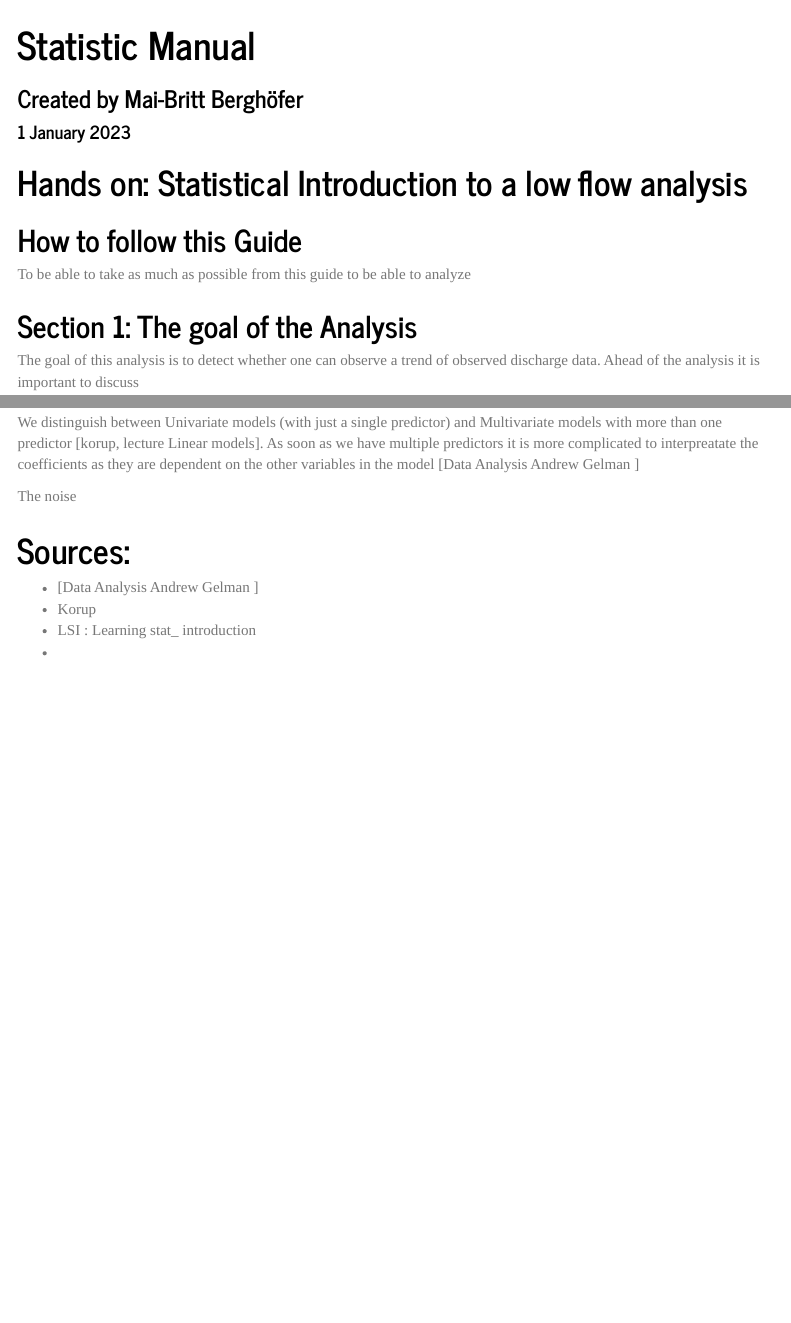
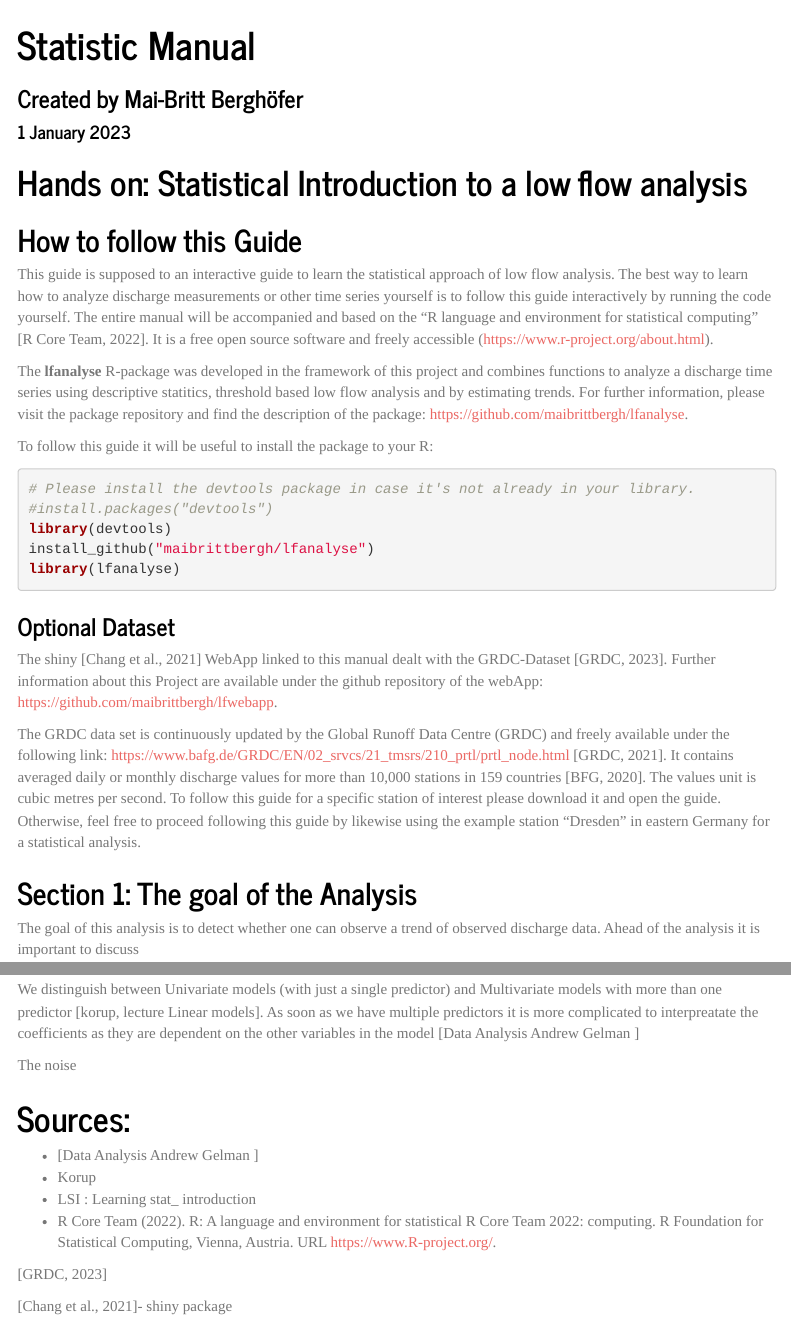
Before and after one commit to maibrittbergh/statisticalmanual, an R Markdown document (statisticalintroduction.Rmd): the page in a window 1100 px wide, from its top, and a second part further down, joined at a grey line. Rendered offline with R 4.5, knitr and Pandoc, with nearby package versions; menus at the side of the page are left out.

Commit message:
adding example data to our dataset :)

````diff
--- a/statisticalintroduction.Rmd
+++ b/statisticalintroduction.Rmd
@@ -22,7 +22,34 @@ fontsize: 12pt
 
 ## How to follow this Guide
 
-To be able to take as much as possible from this guide to be able to analyze
+This guide is supposed to an interactive guide to learn the statistical approach of low flow analysis. The best way to learn how to analyze discharge measurements or other time series yourself is to follow this guide interactively by running the code yourself. The entire manual will be accompanied and based on the "R language and environment for statistical computing" [R Core Team, 2022]. It is a free open source software and freely accessible (https://www.r-project.org/about.html).
+
+The **lfanalyse** R-package was developed in the framework of this project and combines functions to analyze a discharge time series using descriptive statitics, threshold based low flow analysis and by estimating trends. For further information, please visit the package repository and find the description of the package: https://github.com/maibrittbergh/lfanalyse.
+
+To follow this guide it will be useful to install the package to your R:
+```{r}
+
+# Please install the devtools package in case it's not already in your library.
+#install.packages("devtools")
+library(devtools)
+install_github("maibrittbergh/lfanalyse")
+library(lfanalyse)
+```
+
+
+### Optional Dataset
+
+The  shiny [Chang et al., 2021] WebApp linked to this manual dealt with the GRDC-Dataset [GRDC, 2023]. Further information about this Project are available under the github repository of the webApp: https://github.com/maibrittbergh/lfwebapp.
+
+The GRDC data set is continuously updated by the Global Runoff Data Centre (GRDC) and freely available under the following link: https://www.bafg.de/GRDC/EN/02_srvcs/21_tmsrs/210_prtl/prtl_node.html [GRDC, 2021]. It contains averaged daily or monthly discharge values for more than 10,000 stations in 159 countries [BFG, 2020]. The values unit is cubic metres per second.
+To follow this guide for a specific station of interest please download it and open the guide. Otherwise, feel free to proceed following this guide by likewise using the example station "Dresden" in eastern Germany for a statistical analysis.
+
+```{r}
+
+
+
+```
+
 
 
 ## Section 1: The goal of the Analysis
@@ -113,4 +140,10 @@ The noise
 - [Data Analysis Andrew Gelman ]
 - Korup
 - LSI : Learning stat_ introduction
--
+-  R Core Team (2022). R: A language and environment for statistical
+R Core Team 2022: computing. R Foundation for Statistical Computing, Vienna, Austria.
+ URL https://www.R-project.org/.
+
+[GRDC, 2023]
+
+[Chang et al., 2021]- shiny package
````
Also changed, not shown: statisticalintroduction.nb.html, 1 other file.
